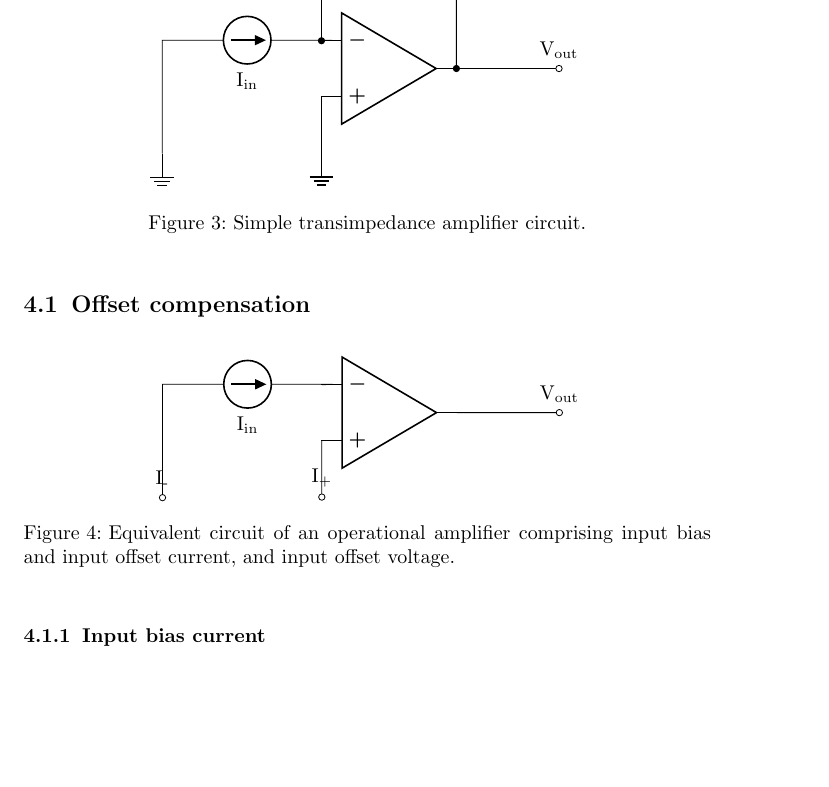
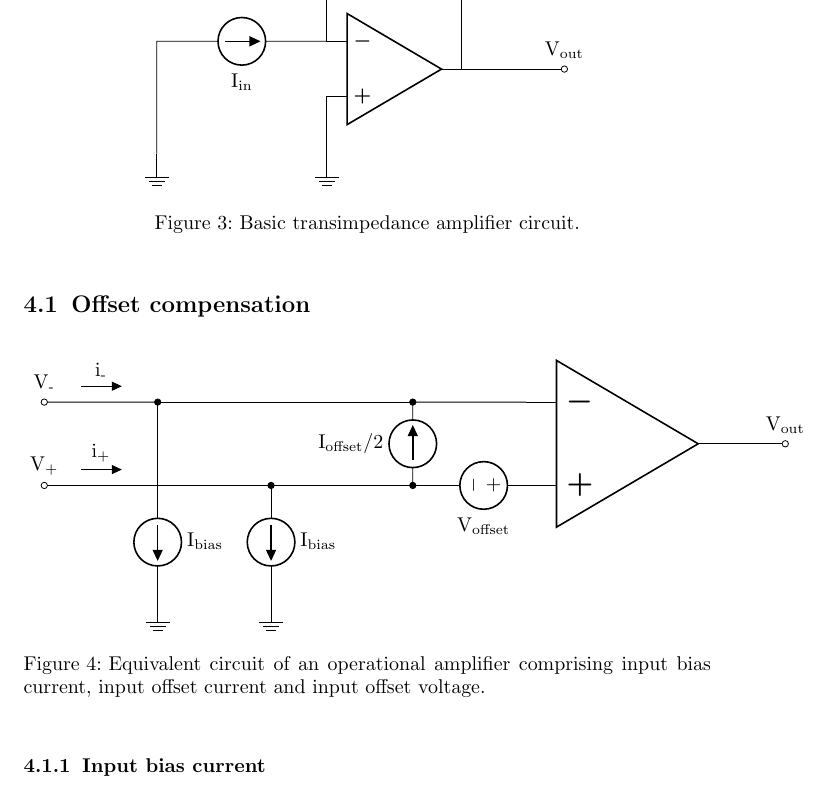
Before and after one commit to bodokaiser/position-sensitive-detector, a LaTeX document (documentation/main.tex, which reads documentation/section/transimpedance-amplifier.tex): part of page 8 of 11, cut so that both start at the same text, the shorter picture padded with empty space. Compiled offline with pdfLaTeX.

Commit message:
added input bias, offset circuit for opamp, rewrote transimpedance circuit

```diff
--- a/documentation/main.tex
+++ b/documentation/main.tex
@@ -20,8 +20,8 @@
   backend=biber,
   sorting=none
 ]{biblatex}
+\usepackage[american]{circuitikz}
 \usepackage{glossaries}
-\usepackage{circuitikz}
 
 \addbibresource{literature.bib}
 
--- a/documentation/section/transimpedance-amplifier.tex
+++ b/documentation/section/transimpedance-amplifier.tex
@@ -8,28 +8,13 @@
 \begin{figure}[H]
 	\centering
 	\begin{circuitikz}
-		\draw
-			(0, 0)
-				node[op amp] (opamp) {}
-			(opamp.-)
-				to[short] (-1, 0.5)
-				to[american current source, invert, label=I\textsubscript{in}] (-4, 0.5)
-				to[short] (-4, -1.5)
-				node[ground] {}
-			(opamp.-)
-				to[short, *-] ++(0, 1.5)
-				coordinate (left)
-				to[resistor, label=R\textsubscript{f}] (left -| opamp.out)
-				to[short, -*] (opamp.out)
-			(opamp.+)
-				to[short] +(0, -1)
-				node[ground] {}
-			(opamp.out)
-				to[short] (3, 0)
-				node[ocirc, label=V\textsubscript{out}] {}
-	;
+		\draw (0, 0) node[op amp](opamp){};
+		\draw (opamp.+) -- +(0, -1) node[ground](gnd1){};
+		\draw (opamp.out) -- (3, 0) node[ocirc, label=V\textsubscript{out}]{};
+		\draw (opamp.-) to[current source, invert, label=I\textsubscript{in}] +(-3, 0) node(node1){} -- (node1 |- gnd1) node[ground]{};
+		\draw (opamp.-) |- (-1, 2) to[resistor, label=R\textsubscript{f}] (1,2) -| (opamp.out);
 	\end{circuitikz}
-	\caption{Simple transimpedance amplifier circuit.}\label{fig:circuit_transimpedance_amplifier}
+	\caption{Basic transimpedance amplifier circuit.}\label{fig:circuit_transimpedance_amplifier}
 \end{figure}
 
 \subsection{Offset compensation}
@@ -38,23 +23,16 @@
 \begin{figure}[H]
 	\centering
 	\begin{circuitikz}
-		\draw
-			(0, 0)
-				node[op amp] (opamp) {}
-			(opamp.-)
-				to[short] (-1, 0.5)
-				to[american current source, invert, label=I\textsubscript{in}] (-4, 0.5)
-				to[short] (-4, -1.5)
-				node[ocirc, label=I\textsubscript{-}] {}
-			(opamp.+)
-				to[short] +(0, -1)
-				node[ocirc, label=I\textsubscript{+}] {}
-			(opamp.out)
-				to[short] (3, 0)
-				node[ocirc, label=V\textsubscript{out}] {}
-	;
+		\draw (0, 0) node[op amp, scale=1.5](opamp){};
+		\draw (opamp.out) -- +(1, 0) node[ocirc, label=V\textsubscript{out}]{};
+		\draw (opamp.+) to[voltage source, label=V\textsubscript{offset}] ++(-1.5, 0) -- ++(-0.5, 0) node(node1)[circ]{};
+		\draw (node1) to[current source, label=I\textsubscript{offset}/2] (node1 |- opamp.-) node(node2)[circ]{} -- (opamp.-);
+		\draw (node2) -- ++(-4.5, 0) node(node3)[circ]{} -- (node3 |- opamp.+) to[current source, label=I\textsubscript{bias}]  ++(0, -2) node[ground]{};
+		\draw(node1) -- ++(-2.5, 0) node(node4)[circ]{} to[current source, label=I\textsubscript{bias}] ++(0, -2) node[ground]{};
+		\draw (node3) to[short, f<_=i\textsubscript{-}] +(-2, 0) node[ocirc, label=V\textsubscript{-}]{};
+		\draw (node4) -- +(-2, 0) to[short, f<_=i\textsubscript{+}] +(-4, 0) node[ocirc, label=V\textsubscript{+}]{};
 	\end{circuitikz}
-	\caption{Equivalent circuit of an operational amplifier comprising input bias and input offset current, and input offset voltage.}\label{fig:circuit_nonideal_opamp}
+	\caption{Equivalent circuit of an operational amplifier comprising input bias current, input offset current and input offset voltage.}\label{fig:circuit_opamp_offset_bias}
 \end{figure}
 
 \subsubsection{Input bias current}
```
Also changed, not shown: documentation/main.pdf.
